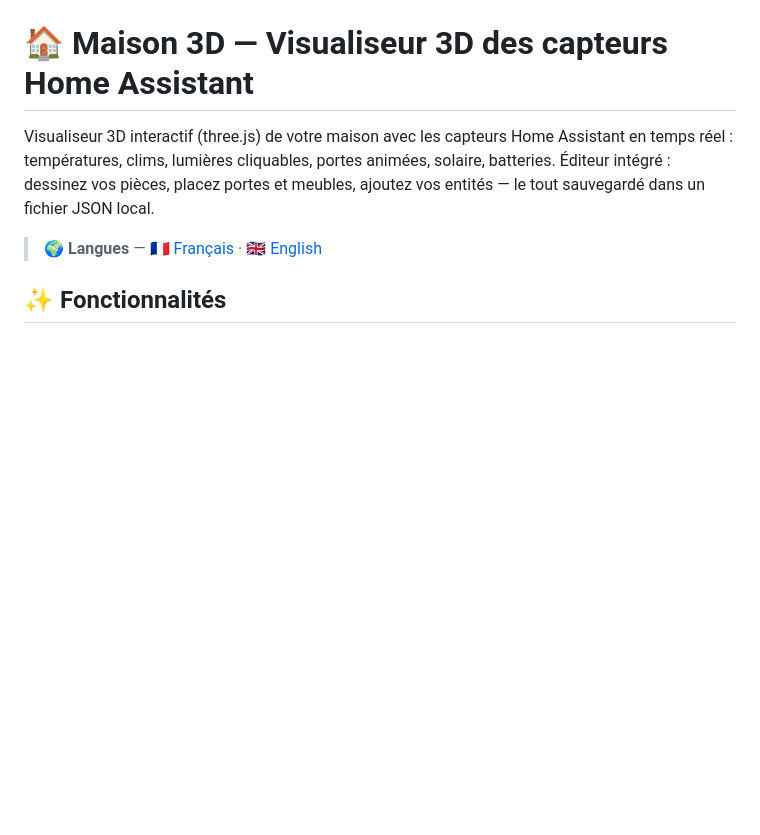
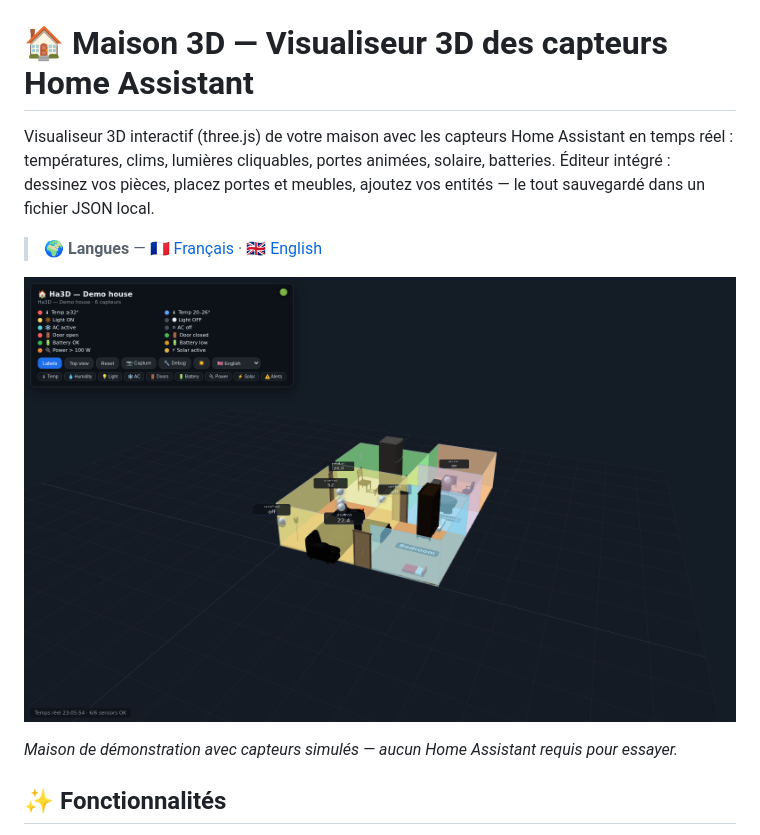
Before and after one commit to v3ry/ha3d, a Markdown page: README.fr.md, the part around the change. Rendered like a GitHub page; pictures changed too: docs/screenshot.png (added); blank space fills up the shorter version.

```diff
--- a/README.fr.md
+++ b/README.fr.md
@@ -3,6 +3,10 @@
 Visualiseur 3D interactif (three.js) de votre maison avec les capteurs Home Assistant en temps réel : températures, clims, lumières cliquables, portes animées, solaire, batteries. Éditeur intégré : dessinez vos pièces, placez portes et meubles, ajoutez vos entités — le tout sauvegardé dans un fichier JSON local.
 
 > **🌍 Langues** — [🇫🇷 Français](README.fr.md) · [🇬🇧 English](README.md)
+
+![Maison de démo Ha3D](docs/screenshot.png)
+
+*Maison de démonstration avec capteurs simulés — aucun Home Assistant requis pour essayer.*
 
 ## ✨ Fonctionnalités
 
```
Also changed, not shown: README.md (+4 -0 lines), 2 other files.
